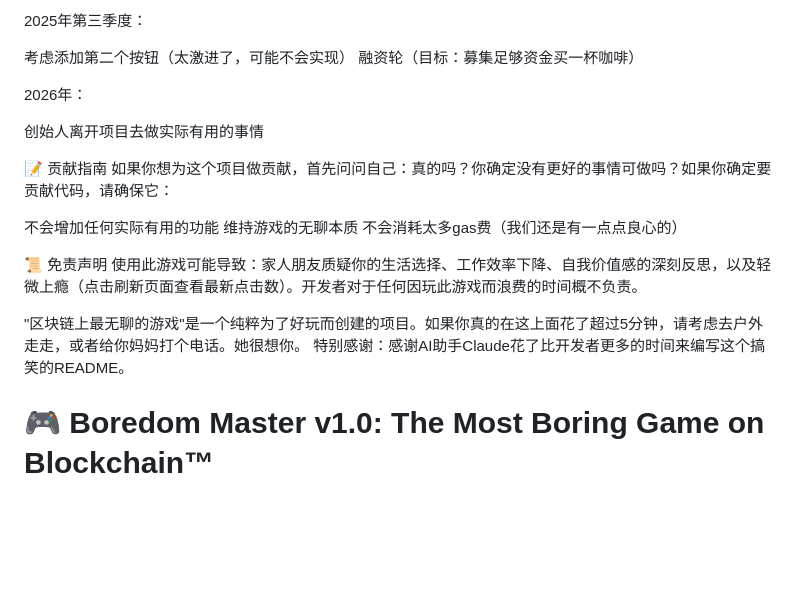
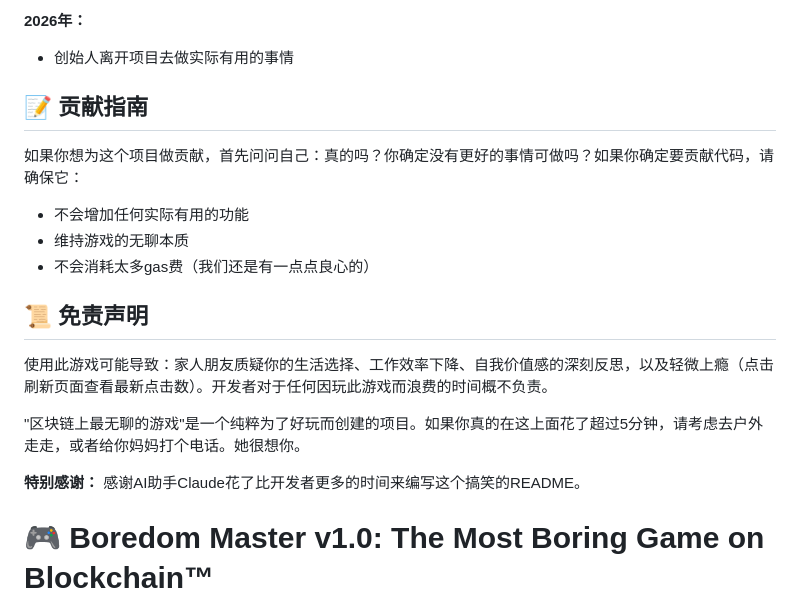
Before and after one commit to zhangzhongnan928/The-Most-Boring-Game-on-Blockchain, a Markdown page: README.md, the part around the change printed below. Drawn GitHub-style; blank space fills up the shorter version.

```diff
--- a/README.md
+++ b/README.md
@@ -63,25 +69,20 @@ Play-to-Earn游戏
 
-2025年第三季度：
+**2026年：**
+- 创始人离开项目去做实际有用的事情
 
-考虑添加第二个按钮（太激进了，可能不会实现）
-融资轮（目标：募集足够资金买一杯咖啡）
-
-2026年：
-
-创始人离开项目去做实际有用的事情
-
-📝 贡献指南
+## 📝 贡献指南
 如果你想为这个项目做贡献，首先问问自己：真的吗？你确定没有更好的事情可做吗？如果你确定要贡献代码，请确保它：
 
-不会增加任何实际有用的功能
-维持游戏的无聊本质
-不会消耗太多gas费（我们还是有一点点良心的）
+- 不会增加任何实际有用的功能
+- 维持游戏的无聊本质
+- 不会消耗太多gas费（我们还是有一点点良心的）
 
-📜 免责声明
+## 📜 免责声明
 使用此游戏可能导致：家人朋友质疑你的生活选择、工作效率下降、自我价值感的深刻反思，以及轻微上瘾（点击刷新页面查看最新点击数）。开发者对于任何因玩此游戏而浪费的时间概不负责。
 
 "区块链上最无聊的游戏"是一个纯粹为了好玩而创建的项目。如果你真的在这上面花了超过5分钟，请考虑去户外走走，或者给你妈妈打个电话。她很想你。
-特别感谢：感谢AI助手Claude花了比开发者更多的时间来编写这个搞笑的README。
+
+**特别感谢：** 感谢AI助手Claude花了比开发者更多的时间来编写这个搞笑的README。
 
 # 🎮 Boredom Master v1.0: The Most Boring Game on Blockchain™
 If your life has no hope, at least you can become the Click King of the blockchain
```
Also changed, not shown: other parts of README.md (+45 -39 lines).
